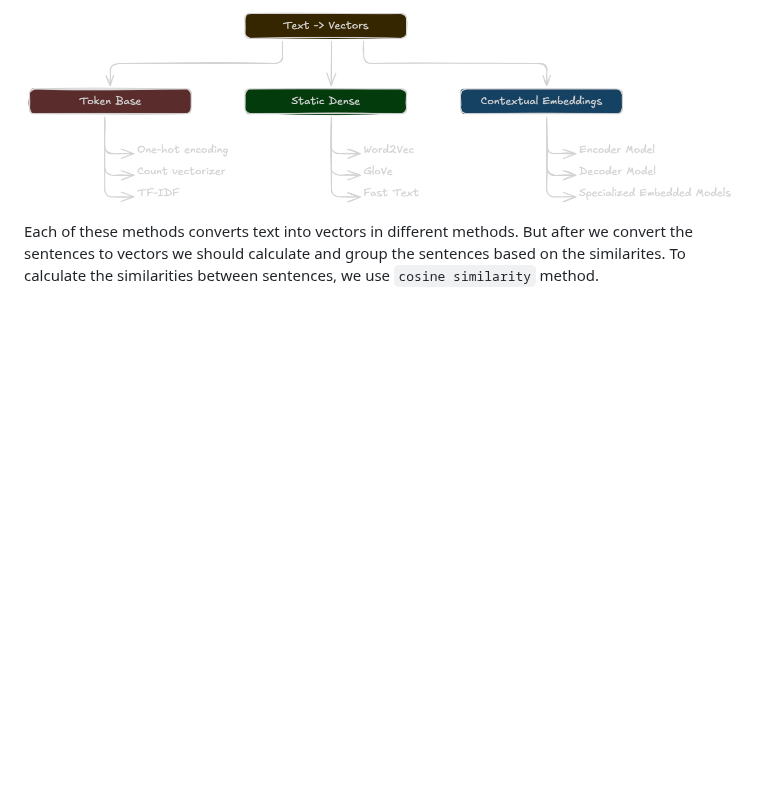
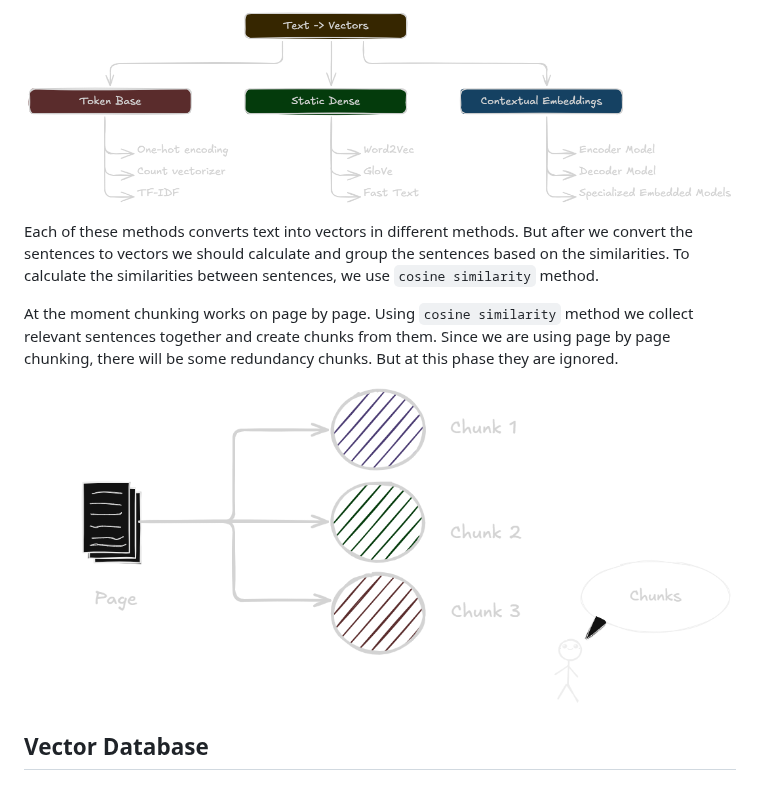
Before and after one commit to iwyl2/document-intelligence, a Markdown page: docs/logs.md, the part around the change. GitHub-like rendering; pictures changed too: docs/media/image6.png (added); blank space fills up the shorter version.

Commit message:
update logs to include chunking process details and add new image

```diff
--- a/docs/logs.md
+++ b/docs/logs.md
@@ -90,4 +90,10 @@ Text can be converted to vectors using few different methods,
 
 ![](media/image5.png)
 
-Each of these methods converts text into vectors in different methods. But after we convert the sentences to vectors we should calculate and group the sentences based on the similarites. To calculate the similarities between sentences, we use `cosine similarity` method.
+Each of these methods converts text into vectors in different methods. But after we convert the sentences to vectors we should calculate and group the sentences based on the similarities. To calculate the similarities between sentences, we use `cosine similarity` method.
+
+At the moment chunking works on page by page. Using `cosine similarity` method we collect relevant sentences together and create chunks from them. Since we are using page by page chunking, there will be some redundancy chunks. But at this phase they are ignored.
+
+![](media/image6.png)
+
+## Vector Database
```
